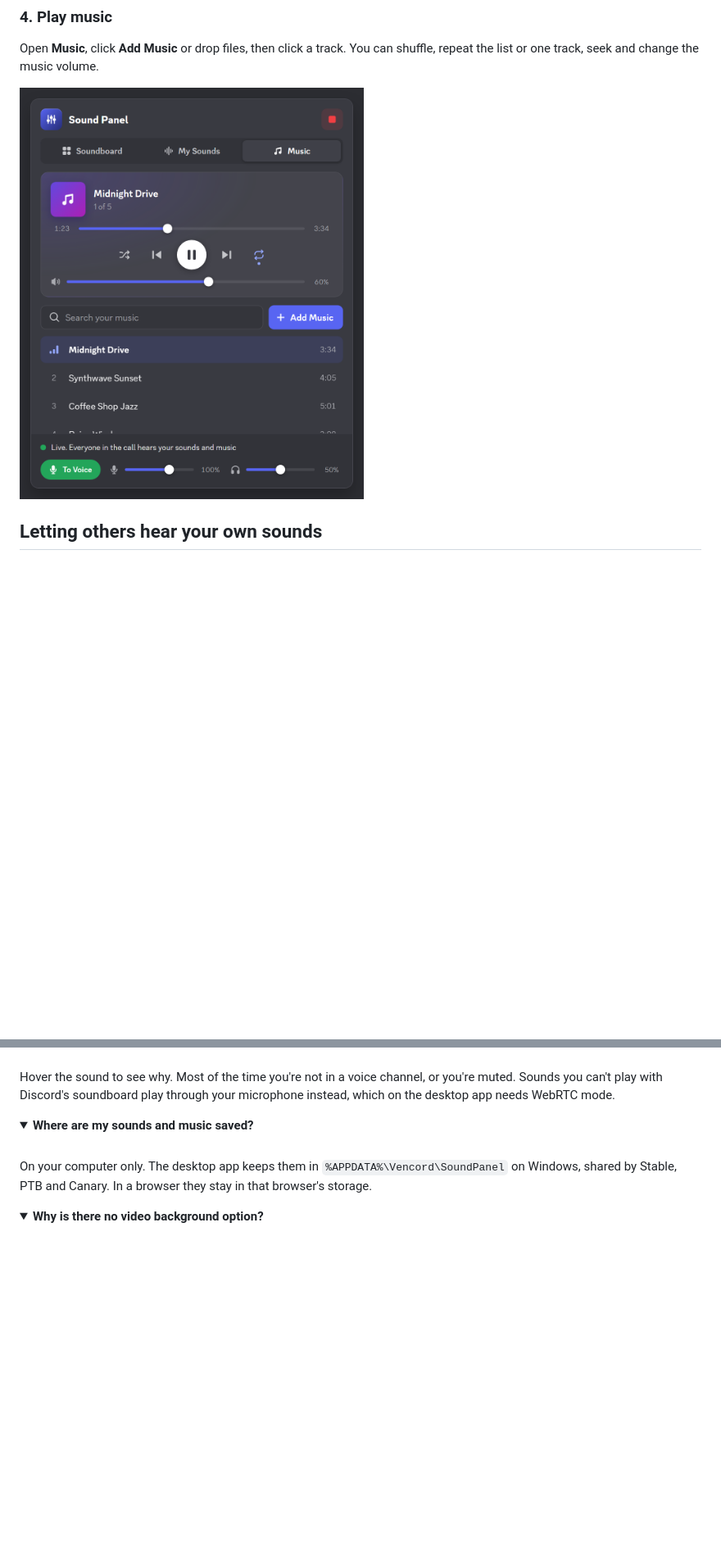
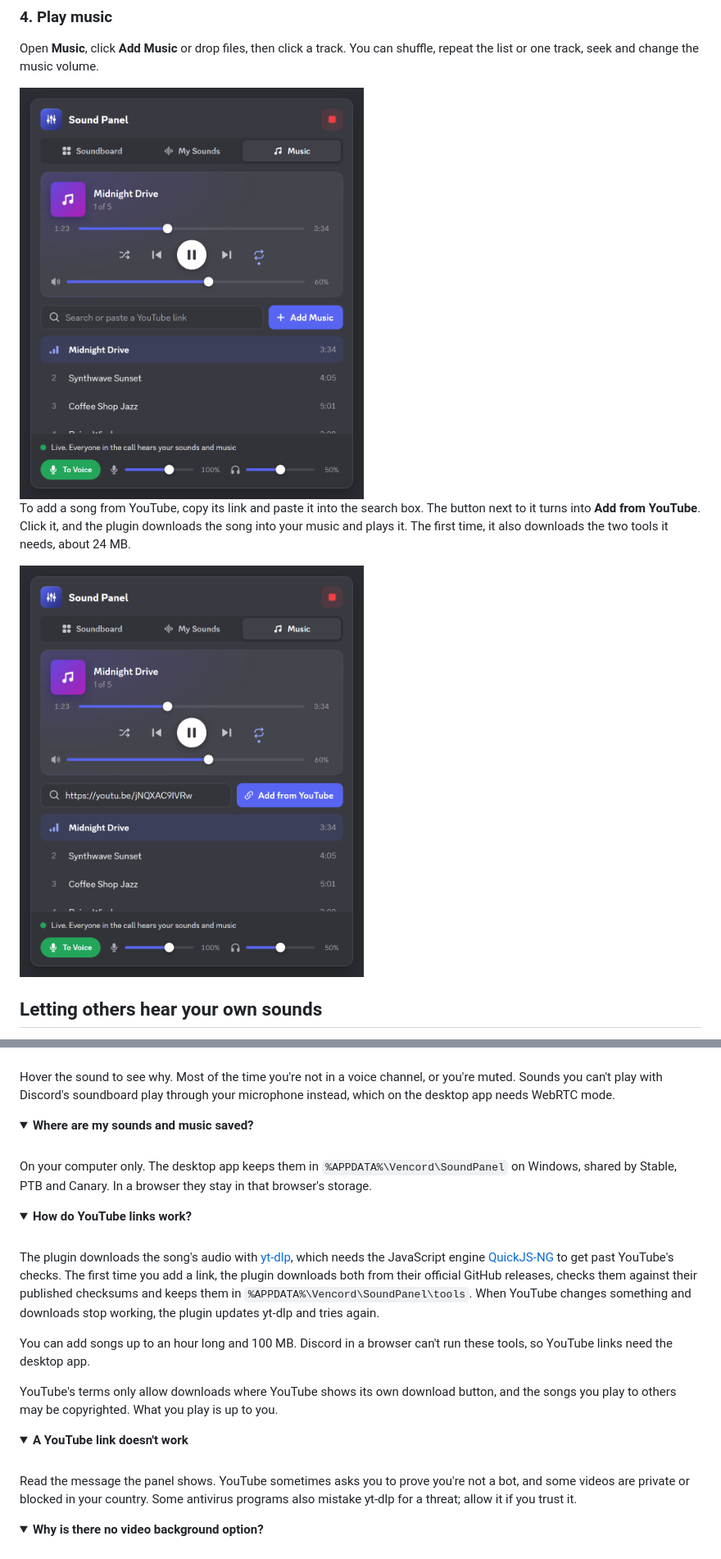
Before and after one commit to cegged/Sound-Panel, a Markdown page: README.md, 2 parts joined by grey strips. Shown at 82% size. GitHub-like rendering; pictures changed too: images/music.png, images/youtube-link.png (added); folded sections open; blank space fills up the shorter version.

```diff
--- a/README.md
+++ b/README.md
@@ -74,6 +75,10 @@ Right-click a sound for more:
 Open **Music**, click **Add Music** or drop files, then click a track. You can shuffle, repeat the list or one track, seek and change the music volume.
 
 <img src="images/music.png" alt="Music tab" width="420">
+
+To add a song from YouTube, copy its link and paste it into the search box. The button next to it turns into **Add from YouTube**. Click it, and the plugin downloads the song into your music and plays it. The first time, it also downloads the two tools it needs, about 24 MB.
+
+<img src="images/youtube-link.png" alt="A YouTube link pasted into the Music tab" width="420">
 
 ## Letting others hear your own sounds
 
@@ -185,6 +190,26 @@ On your computer only. The desktop app keeps them in `%APPDATA%\Vencord\SoundPan
 </details>
 
 <details>
+<summary><b>How do YouTube links work?</b></summary>
+<br>
+
+The plugin downloads the song's audio with [yt-dlp](https://github.com/yt-dlp/yt-dlp), which needs the JavaScript engine [QuickJS-NG](https://github.com/quickjs-ng/quickjs) to get past YouTube's checks. The first time you add a link, the plugin downloads both from their official GitHub releases, checks them against their published checksums and keeps them in `%APPDATA%\Vencord\SoundPanel\tools`. When YouTube changes something and downloads stop working, the plugin updates yt-dlp and tries again.
+
+You can add songs up to an hour long and 100 MB. Discord in a browser can't run these tools, so YouTube links need the desktop app.
+
+YouTube's terms only allow downloads where YouTube shows its own download button, and the songs you play to others may be copyrighted. What you play is up to you.
+
+</details>
+
+<details>
+<summary><b>A YouTube link doesn't work</b></summary>
+<br>
+
+Read the message the panel shows. YouTube sometimes asks you to prove you're not a bot, and some videos are private or blocked in your country. Some antivirus programs also mistake yt-dlp for a threat; allow it if you trust it.
+
+</details>
+
+<details>
 <summary><b>Why is there no video background option?</b></summary>
 <br>
 
```
Also changed, not shown: other parts of README.md (+1 -0 lines), 5 other files.
